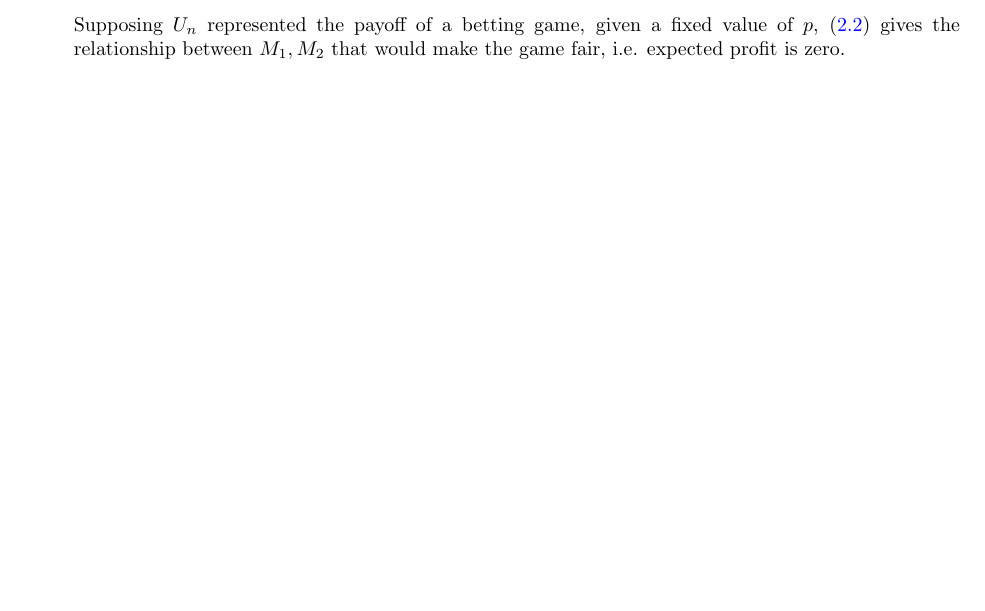
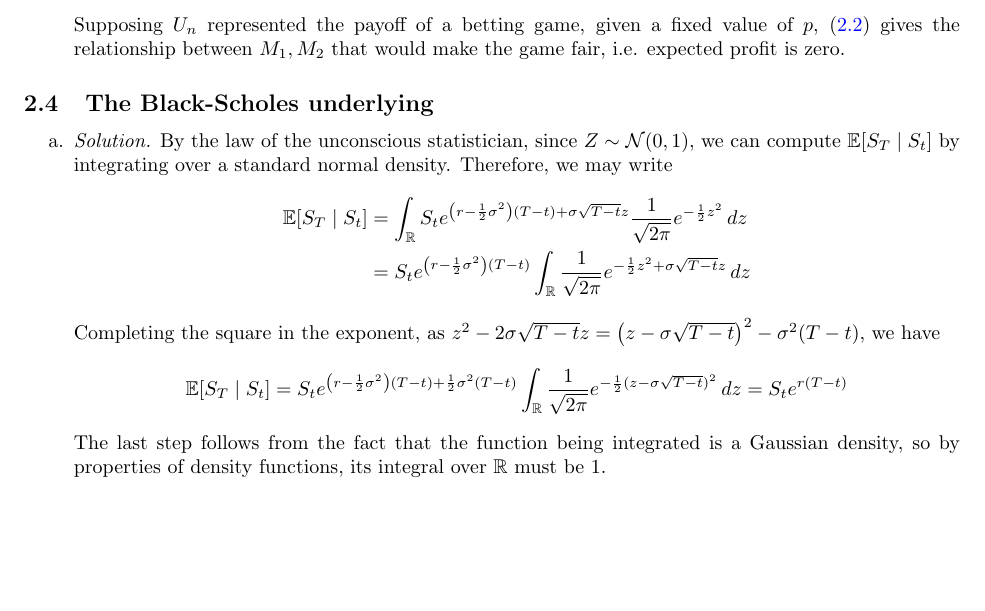
Before and after one commit to phetdam/bac-advanced-ml, a LaTeX document (lessons/lecture_01/solution_01.tex): part of page 3 of 3, cut so that both start at the same text, the shorter picture padded with empty space. Compiled offline with pdfLaTeX.

Commit message:
add solution to 2.4.a to solution_01.tex

```diff
--- a/lessons/lecture_01/solution_01.tex
+++ b/lessons/lecture_01/solution_01.tex
@@ -347,9 +347,9 @@ $ \Omega $ in the previous question.
     value of $ p $, (\ref{eq:unfair_breakeven}) gives the relationship between
     $ M_1, M_2 $ that would make the game fair, i.e. expected profit is zero.
 \end{enumerate}
-%
-%\subsection{The Black-Scholes underlying}
-%
+
+\subsection{The Black-Scholes underlying}
+
 %Under the Black-Scholes model, the terminal price $ S_T : \Omega \rightarrow
 %\mathbb{R} $ of the underlying conditional on its current price $ S_t \in
 %(0, \infty) $, denoted as $ S_T \mid S_t $ can be written such that for
@@ -360,25 +360,40 @@ $ \Omega $ in the previous question.
 %    }
 %\end{equation*}
 %$ r, \sigma \in (0, \infty) $ are the drift and diffusion terms of the
-%model under $ \mathbb{Q} $, the \textit{risk-neutral probability
-%measure}\footnotemark\footnotetext{
-%    If $ \mathbb{P} $ is the real-world probability measure, one can think of
-%    $ \mathbb{Q} $ as the probability measure corresponding to a world where
-%    all prices are risk-neutral. In more technical terms, it is a probability
-%    measure such that the discounted price processes of all risky assets are
-%    local martingales. For this problem, just replace any uses of
-%    $ \mathbb{P} $ with $ \mathbb{Q} $.
-%}.
-%\begin{enumerate}[label = \alph*.]
-%    \item
-%    Compute $ \mathbb{E}[S_T \mid S_t] $, which gives the risk-neutral
-%    expectation of $ S_T $ conditional on $ S_t $.
-%
-%    \medskip
-%
-%    \textit{Hint.} You don't need to derive $ f_{S_T \mid S_t} $, the density
-%    of $ S_T \mid S_t $, to compute $ \mathbb{E}[S_T \mid  S_t] $.
-%
+%model under $ \mathbb{Q} $.
+\begin{enumerate}[label = \alph*.]
+    \item
+    \textit{Solution.} By the law of the unconscious statistician, since
+    $ Z \sim \mathcal{N}(0, 1) $, we can compute $ \mathbb{E}[S_T \mid S_t] $
+    by integrating over a standard normal density. Therefore, we may write
+    \begin{equation*}
+        \begin{split}
+        \mathbb{E}[S_T \mid S_t] & = \int_\mathbb{R}S_te^{
+            \left(r - \frac{1}{2}\sigma^2\right)(T - t) + \sigma\sqrt{T - t}z
+        }\frac{1}{\sqrt{2\pi}}e^{-\frac{1}{2}z^2}\,dz \\
+        & = S_te^{\left(r - \frac{1}{2}\sigma^2\right)(T - t)}
+        \int_\mathbb{R}\frac{1}{\sqrt{2\pi}}e^{
+            -\frac{1}{2}z^2 + \sigma\sqrt{T - t}z
+        }\,dz
+        \end{split}
+    \end{equation*}
+    Completing the square in the exponent, as $ z^2 - 2\sigma\sqrt{T - t}z =
+    \big(z - \sigma\sqrt{T - t}\big)^2 - \sigma^2(T - t) $, we have
+    \begin{equation*}
+        \begin{split}
+        \mathbb{E}[S_T \mid S_t] & = S_te^{
+            \left(r - \frac{1}{2}\sigma^2\right)(T - t) +
+            \frac{1}{2}\sigma^2(T - t)
+        }
+        \int_\mathbb{R}\frac{1}{\sqrt{2\pi}}e^{
+            -\frac{1}{2}(z - \sigma\sqrt{T - t})^2
+        }\,dz = S_te^{r(T - t)}
+        \end{split}
+    \end{equation*}
+    The last step follows from the fact that the function being integrated is
+    a Gaussian density, so by properties of density functions, its integral
+    over $ \mathbb{R} $ must be $ 1 $.
+
 %    \item
 %    Let $ P_1, P_2 \in (0, \infty) $, $ P_1 < P_2 $, be two price thresholds.
 %    What is $ \mathbb{Q}\{S_T \in (P_1, P_2) \mid S_t\} $? Write your answer
```
Also changed, not shown: lessons/lecture_01/solution_01.tex (2 more changed lines).
